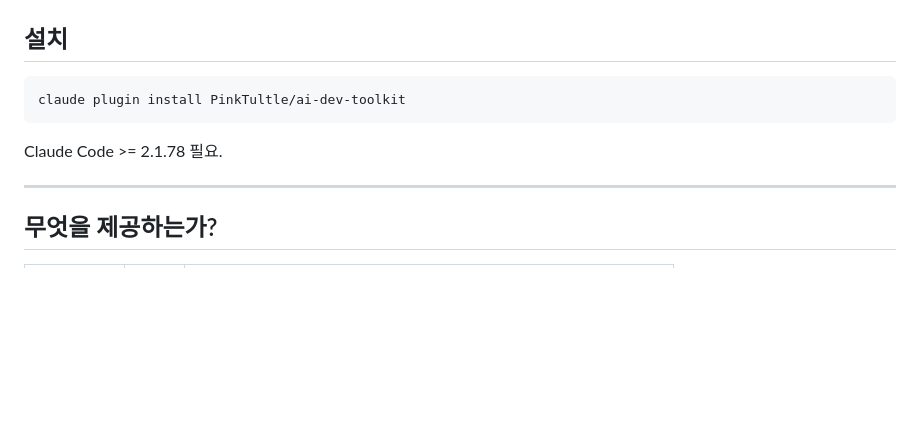
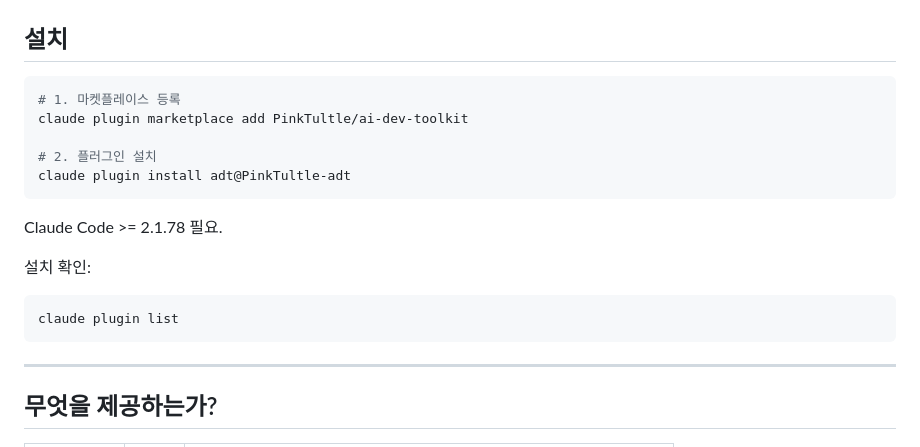
Before and after one commit to PinkTultle/ai-dev-toolkit, a Markdown page: README.md, the part around the change. Rendered like a GitHub page; blank space fills up the shorter version.

````diff
--- a/README.md
+++ b/README.md
@@ -9,10 +9,19 @@ AI 코딩 어시스턴트의 **지침 라이브러리이자 Claude Code 플러
 ## 설치
 
 ```bash
-claude plugin install PinkTultle/ai-dev-toolkit
+# 1. 마켓플레이스 등록
+claude plugin marketplace add PinkTultle/ai-dev-toolkit
+
+# 2. 플러그인 설치
+claude plugin install adt@PinkTultle-adt
 ```
 
 Claude Code >= 2.1.78 필요.
+
+설치 확인:
+```bash
+claude plugin list
+```
 
 ---
 
````
Also changed, not shown: HANDOFF.md (+23 -4 lines).
